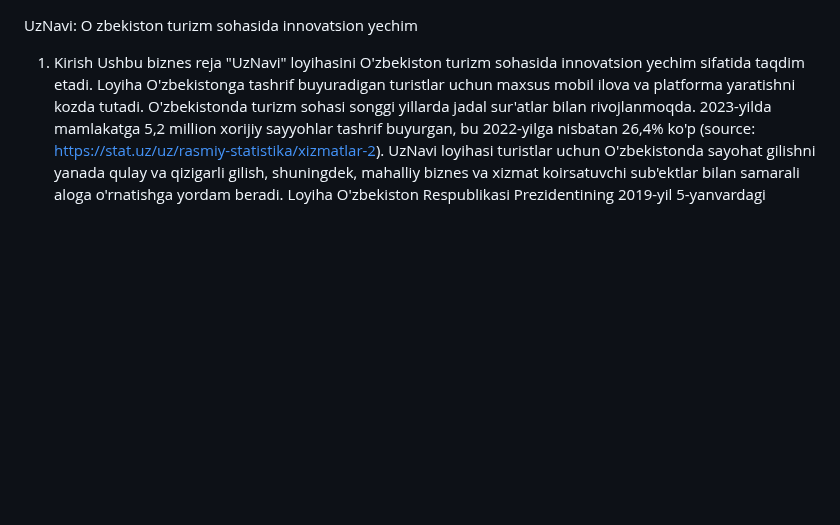
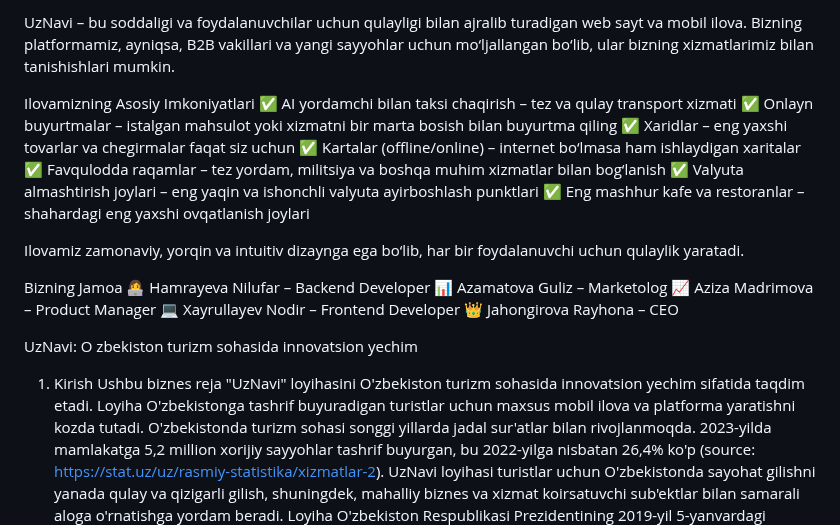
Before and after one commit to Lavondat/ai-hackathon-samarkand-Akmal-group, a Markdown page: README.md, the part around the change. Rendered like a GitHub page; blank space fills up the shorter version.

```diff
--- a/README.md
+++ b/README.md
@@ -1,3 +1,23 @@
+UzNavi – bu soddaligi va foydalanuvchilar uchun qulayligi bilan ajralib turadigan web sayt va mobil ilova. Bizning platformamiz, ayniqsa, B2B vakillari va yangi sayyohlar uchun mo‘ljallangan bo‘lib, ular bizning xizmatlarimiz bilan tanishishlari mumkin.
+
+Ilovamizning Asosiy Imkoniyatlari
+✅ AI yordamchi bilan taksi chaqirish – tez va qulay transport xizmati
+✅ Onlayn buyurtmalar – istalgan mahsulot yoki xizmatni bir marta bosish bilan buyurtma qiling
+✅ Xaridlar – eng yaxshi tovarlar va chegirmalar faqat siz uchun
+✅ Kartalar (offline/online) – internet bo‘lmasa ham ishlaydigan xaritalar
+✅ Favqulodda raqamlar – tez yordam, militsiya va boshqa muhim xizmatlar bilan bog‘lanish
+✅ Valyuta almashtirish joylari – eng yaqin va ishonchli valyuta ayirboshlash punktlari
+✅ Eng mashhur kafe va restoranlar – shahardagi eng yaxshi ovqatlanish joylari
+
+Ilovamiz zamonaviy, yorqin va intuitiv dizaynga ega bo‘lib, har bir foydalanuvchi uchun qulaylik yaratadi.
+
+Bizning Jamoa
+👩‍💻 Hamrayeva Nilufar – Backend Developer
+📊 Azamatova Guliz – Marketolog
+📈 Aziza Madrimova – Product Manager
+💻 Xayrullayev Nodir – Frontend Developer
+👑 Jahongirova Rayhona – CEO
+
 UzNavi: O zbekiston turizm sohasida innovatsion yechim
 1. Kirish
 Ushbu biznes reja "UzNavi" loyihasini O'zbekiston turizm sohasida innovatsion yechim sifatida taqdim etadi. Loyiha O'zbekistonga tashrif buyuradigan turistlar uchun maxsus mobil ilova
```
